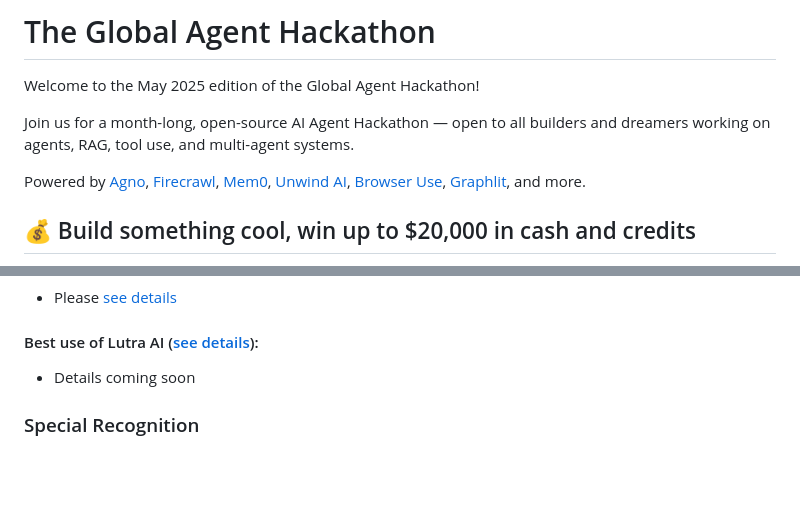
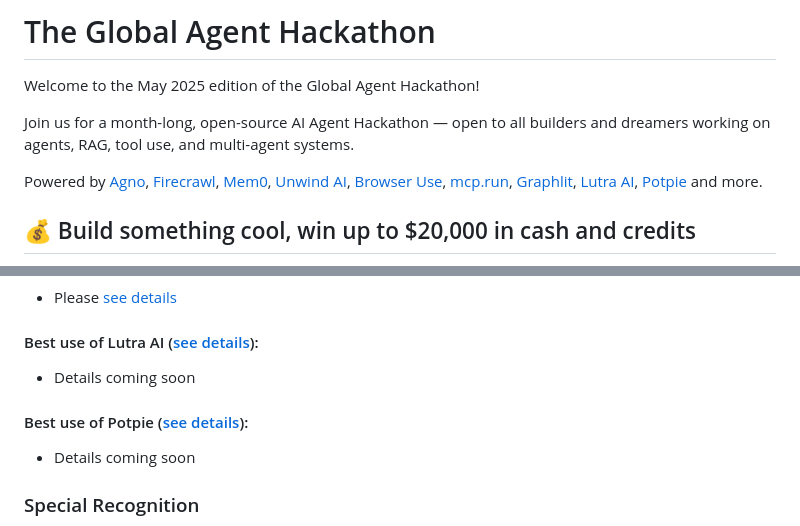
Before and after one commit to yashksaini-coder/global-agent-hackathon-may-2025, a Markdown page: README.md, 2 parts joined by grey strips. GitHub-like rendering; blank space fills up the shorter version.

Commit message:
Init: Global Agent Hackathon

```diff
--- a/README.md
+++ b/README.md
@@ -8,7 +8,7 @@ Welcome to the May 2025 edition of the Global Agent Hackathon!
 
 Join us for a month-long, open-source AI Agent Hackathon — open to all builders and dreamers working on agents, RAG, tool use, and multi-agent systems.
 
-Powered by [Agno](https://agno.link/gh), [Firecrawl](https://www.firecrawl.dev/), [Mem0](http://mem0.ai), [Unwind AI](https://www.theunwindai.com), [Browser Use](https://browser-use.com), [Graphlit](https://www.graphlit.com/), and more.
+Powered by [Agno](https://agno.link/gh), [Firecrawl](https://www.firecrawl.dev/), [Mem0](http://mem0.ai), [Unwind AI](https://www.theunwindai.com), [Browser Use](https://browser-use.com), [mcp.run](https://www.mcp.run), [Graphlit](https://www.graphlit.com/), [Lutra AI](https://www.lutra.ai), [Potpie](https://potpie.ai) and more.
 
 ## 💰 Build something cool, win up to $20,000 in cash and credits
 
@@ -52,6 +52,9 @@ The $150 prizes will be awarded on a rolling basis. The $500 and $2,500 prizes w
 - Please [see details](/resources/graphlit.md)
 
 #### Best use of Lutra AI ([see details](/resources/lutra-ai.md)):
+- Details coming soon
+
+#### Best use of Potpie ([see details](/resources/potpie.md)):
 - Details coming soon
 
 ### Special Recognition
```
Also changed, not shown: resources/potpie.md (added).
